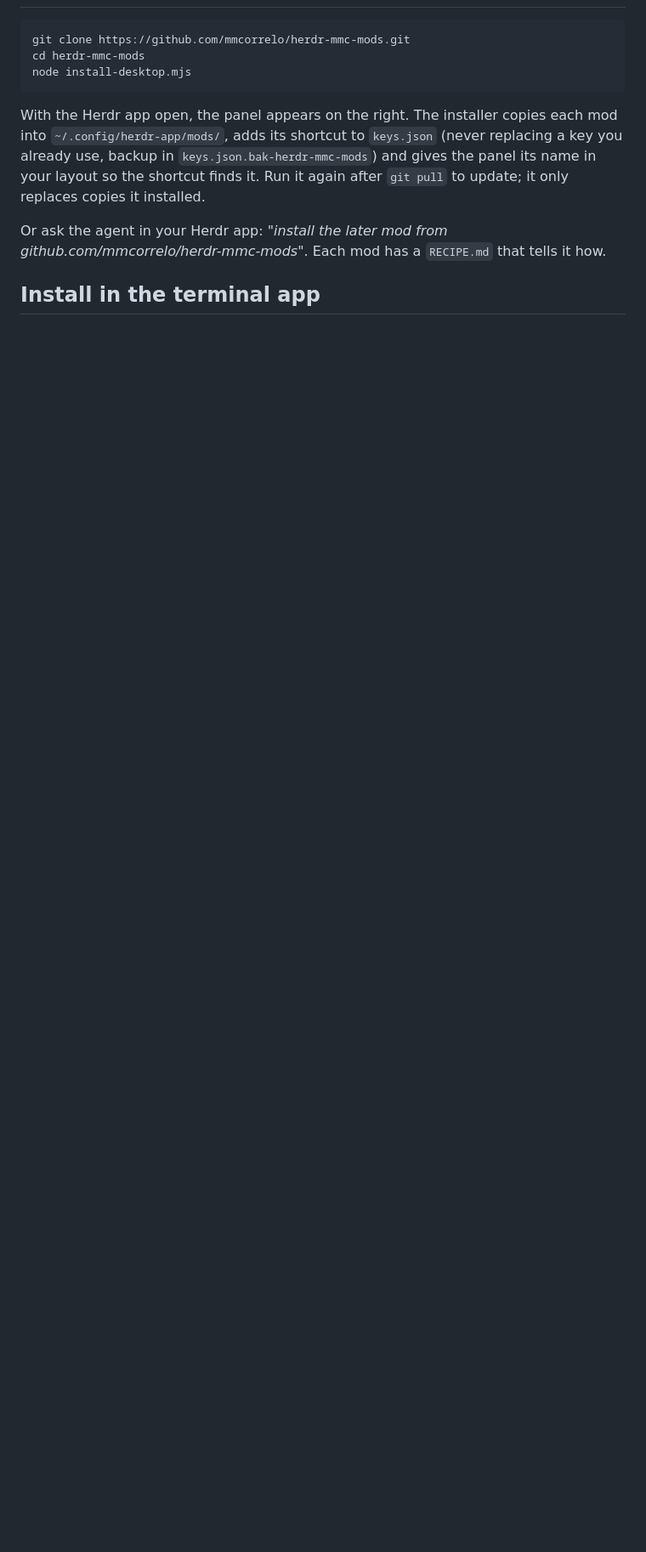
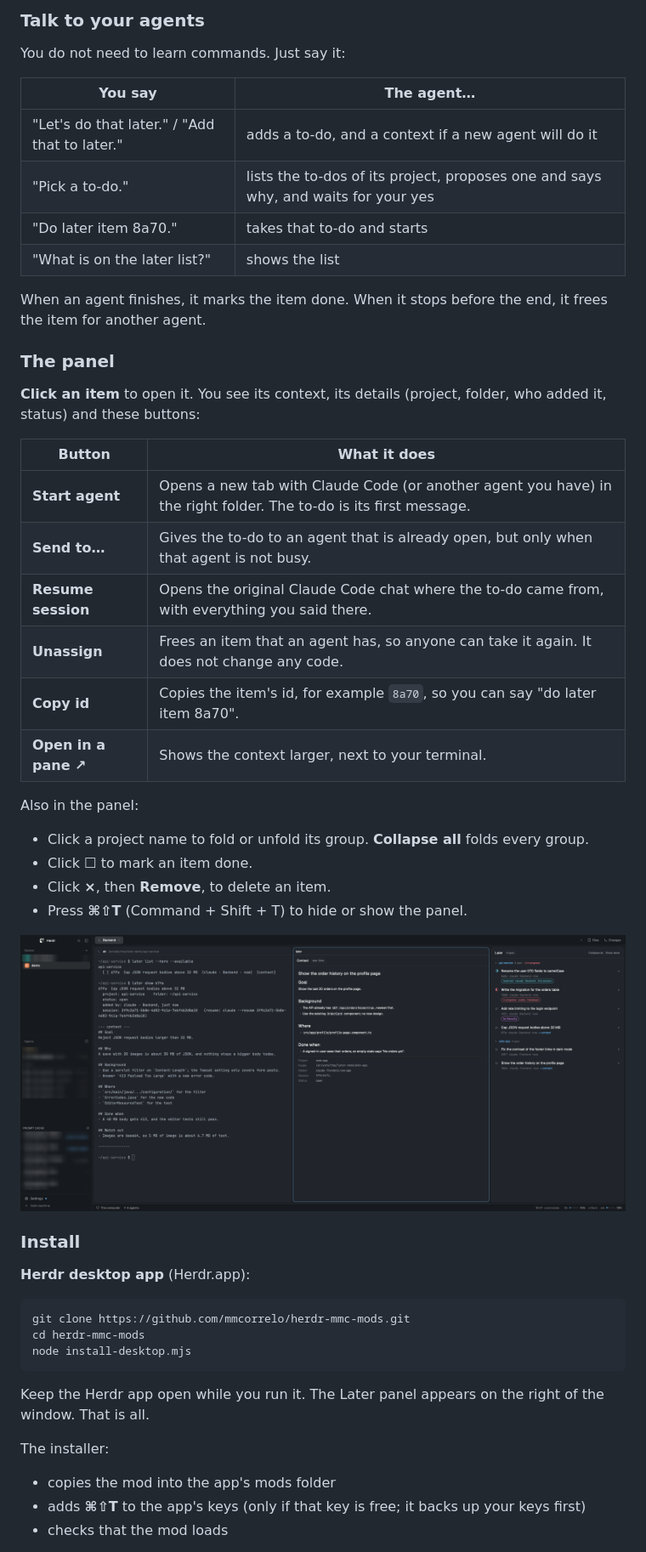
Before and after one commit to mmcorrelo/herdr-mmc-mods, a Markdown page: README.md, the part around one of its changes. Shown at 85% size. GitHub-like rendering; pictures changed too: docs/screenshots/later-context-pane.png (added); blank space fills up the shorter version.

````diff
--- a/README.md
+++ b/README.md
@@ -14,3 +48,41 @@ Both forms of a mod use the same data, so if you use both apps you see one list.
+### Talk to your agents
+
+You do not need to learn commands. Just say it:
+
+| You say | The agent… |
+|---|---|
+| "Let's do that later." / "Add that to later." | adds a to-do, and a context if a new agent will do it |
+| "Pick a to-do." | lists the to-dos of its project, proposes one and says why, and waits for your yes |
+| "Do later item 8a70." | takes that to-do and starts |
+| "What is on the later list?" | shows the list |
+
+When an agent finishes, it marks the item done. When it stops before the end, it frees the item for another agent.
+
+### The panel
+
+**Click an item** to open it. You see its context, its details (project, folder, who added it, status) and these buttons:
+
+| Button | What it does |
+|---|---|
+| **Start agent** | Opens a new tab with Claude Code (or another agent you have) in the right folder. The to-do is its first message. |
+| **Send to…** | Gives the to-do to an agent that is already open, but only when that agent is not busy. |
+| **Resume session** | Opens the original Claude Code chat where the to-do came from, with everything you said there. |
+| **Unassign** | Frees an item that an agent has, so anyone can take it again. It does not change any code. |
+| **Copy id** | Copies the item's id, for example `8a70`, so you can say "do later item 8a70". |
+| **Open in a pane ↗** | Shows the context larger, next to your terminal. |
+
+Also in the panel:
+
+- Click a project name to fold or unfold its group. **Collapse all** folds every group.
+- Click ☐ to mark an item done.
+- Click **×**, then **Remove**, to delete an item.
+- Press **⌘⇧T** (Command + Shift + T) to hide or show the panel.
+
+![A to-do's context opened in a pane next to the terminal](docs/screenshots/later-context-pane.png)
+
+### Install
+
+**Herdr desktop app** (Herdr.app):
 
 ```sh
 git clone https://github.com/mmcorrelo/herdr-mmc-mods.git
@@ -18,9 +90,11 @@ cd herdr-mmc-mods
 node install-desktop.mjs
 ```
 
-With the Herdr app open, the panel appears on the right. The installer copies each mod into `~/.config/herdr-app/mods/`, adds its shortcut to `keys.json` (never replacing a key you already use, backup in `keys.json.bak-herdr-mmc-mods`) and gives the panel its name in your layout so the shortcut finds it. Run it again after `git pull` to update; it only replaces copies it installed.
+Keep the Herdr app open while you run it. The Later panel appears on the right of the window. That is all.
 
-Or ask the agent in your Herdr app: *"install the later mod from github.com/mmcorrelo/herdr-mmc-mods"*. Each mod has a `RECIPE.md` that tells it how.
+The installer:
 
-## Install in the terminal app
+- copies the mod into the app's mods folder
+- adds **⌘⇧T** to the app's keys (only if that key is free; it backs up your keys first)
+- checks that the mod loads
 
````
Also changed, not shown: other parts of README.md (+85 -13 lines), later/README.md (+8 -8 lines), docs/screenshots/later-overview.png (added).
